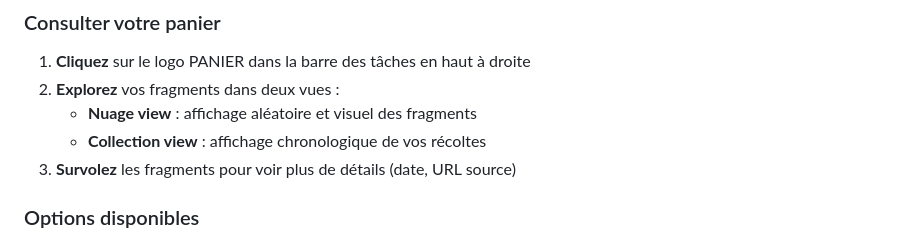
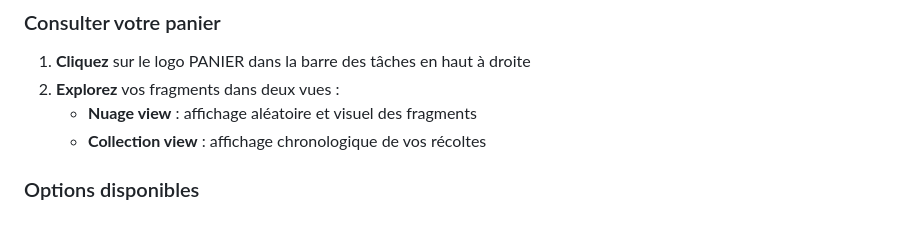
Before and after one commit to 4daile/PANIER, a Markdown page: README.md, the part around the change. GitHub-like rendering.

```diff
--- a/README.md
+++ b/README.md
@@ -55,7 +55,6 @@ Suivez ces étapes simples pour installer PANIER sur votre ordinateur :
 2. **Explorez** vos fragments dans deux vues :
    - **Nuage view** : affichage aléatoire et visuel des fragments
    - **Collection view** : affichage chronologique de vos récoltes
-3. **Survolez** les fragments pour voir plus de détails (date, URL source)
 
 ### Options disponibles
 
```
